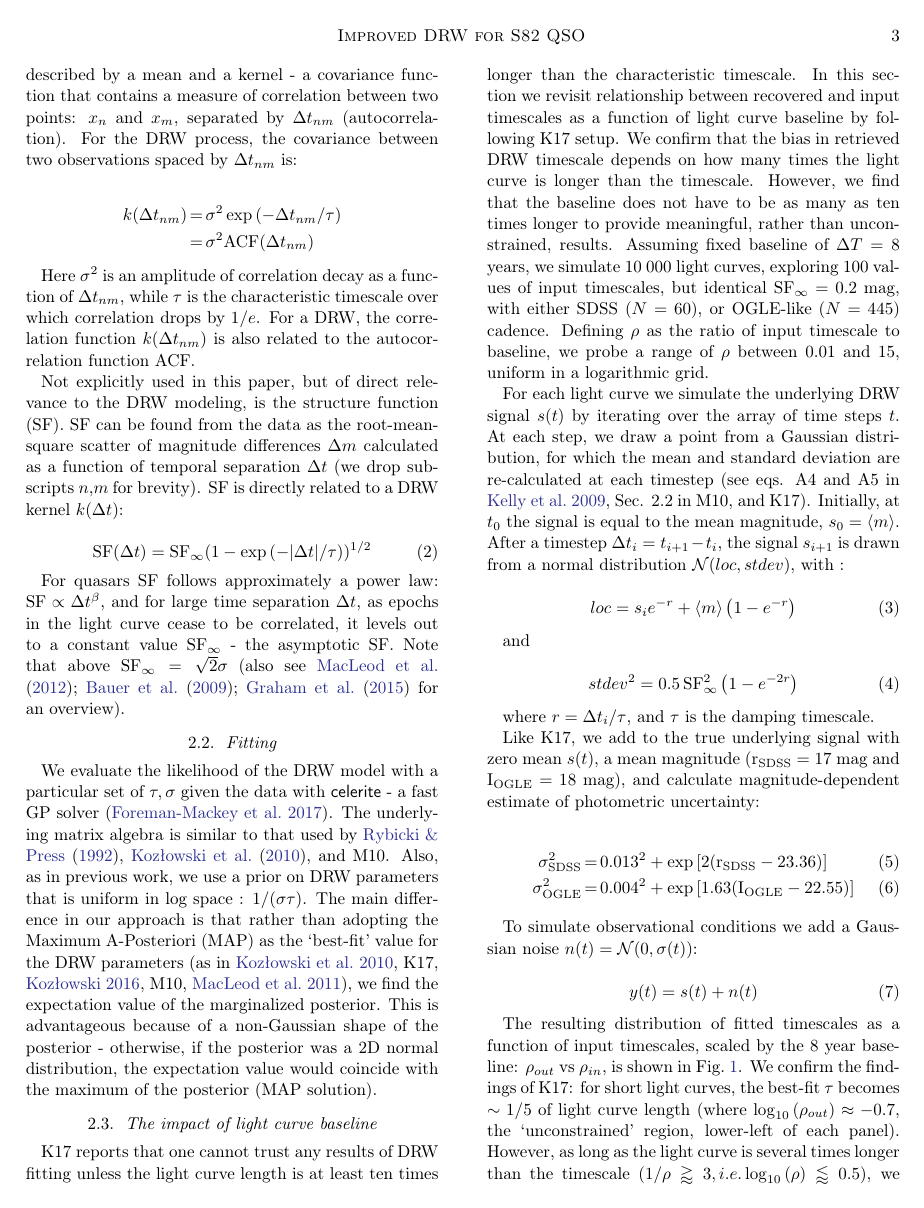
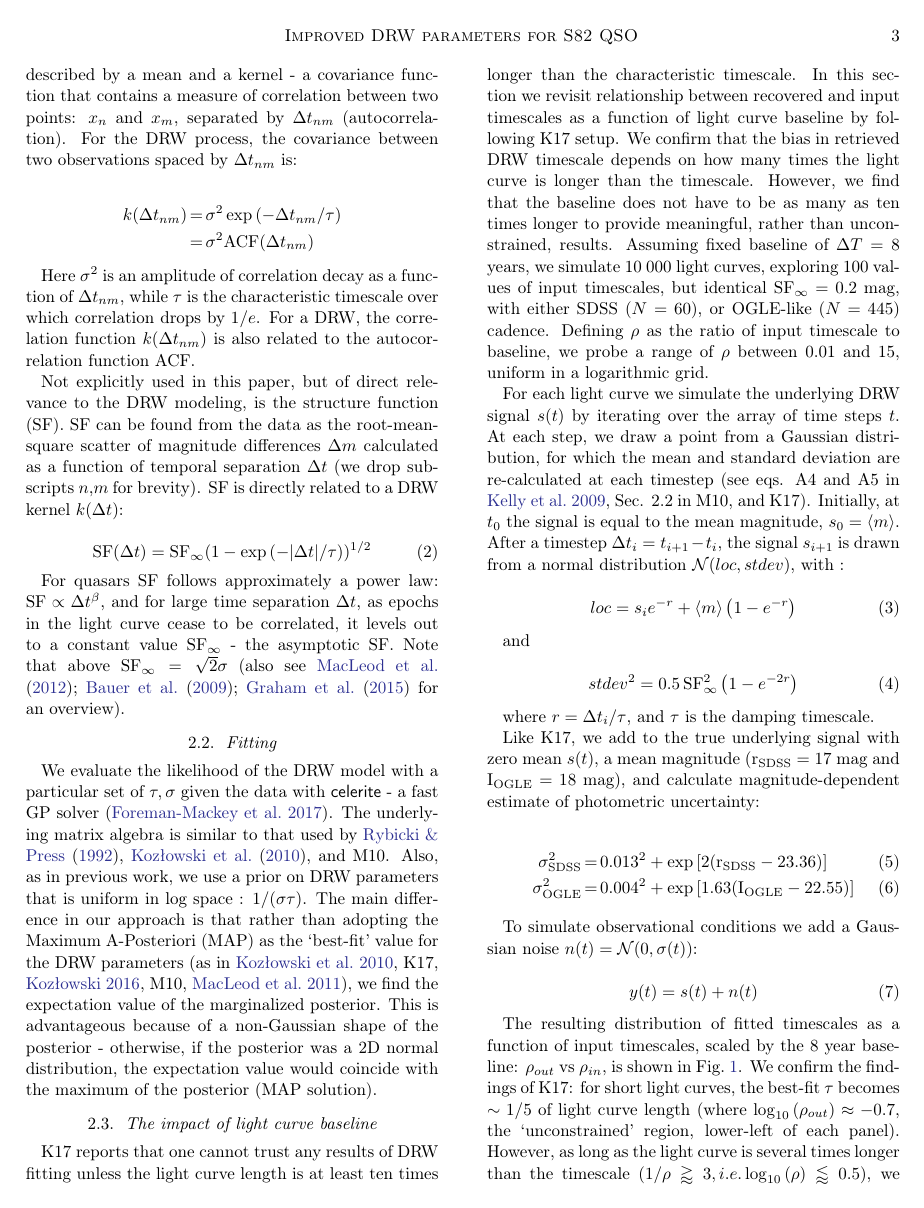
Before and after one commit to suberlak/PS1_SDSS_CRTS, a LaTeX paper (report/main.tex): page 3 of 36. Compiled offline with pdfLaTeX.

Commit message:
updated \shorttitle

```diff
--- a/report/main.tex
+++ b/report/main.tex
@@ -133,7 +133,7 @@
 %%
 %% If you wish, you may supply running head information, although
 %% this information may be modified by the editorial offices.
-\shorttitle{Improved DRW for S82 QSO}
+\shorttitle{Improved DRW parameters for S82 QSO}
 \shortauthors{Suberlak et al.}
 %%
 %% You can add a light gray and diagonal water-mark to the first page
```
